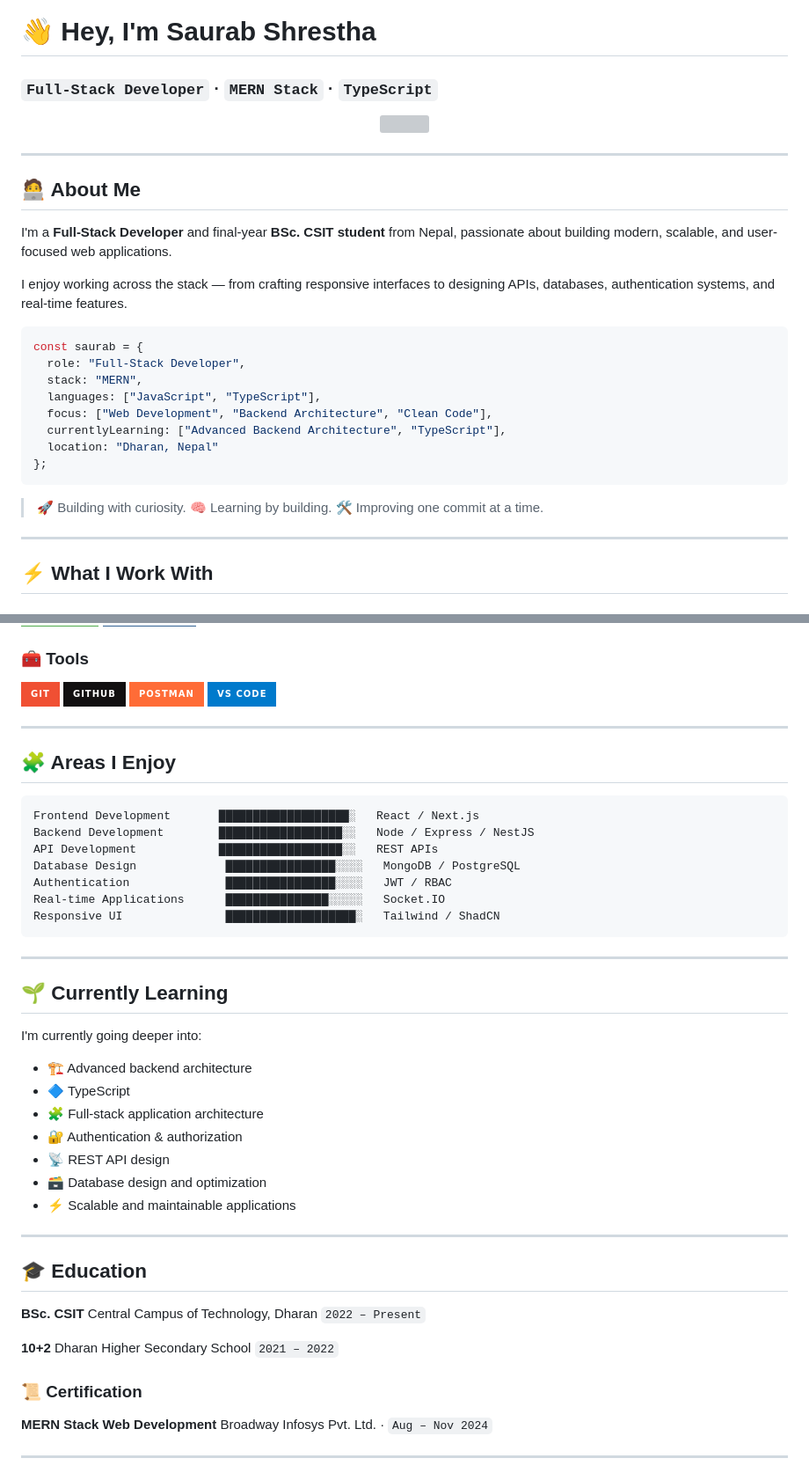
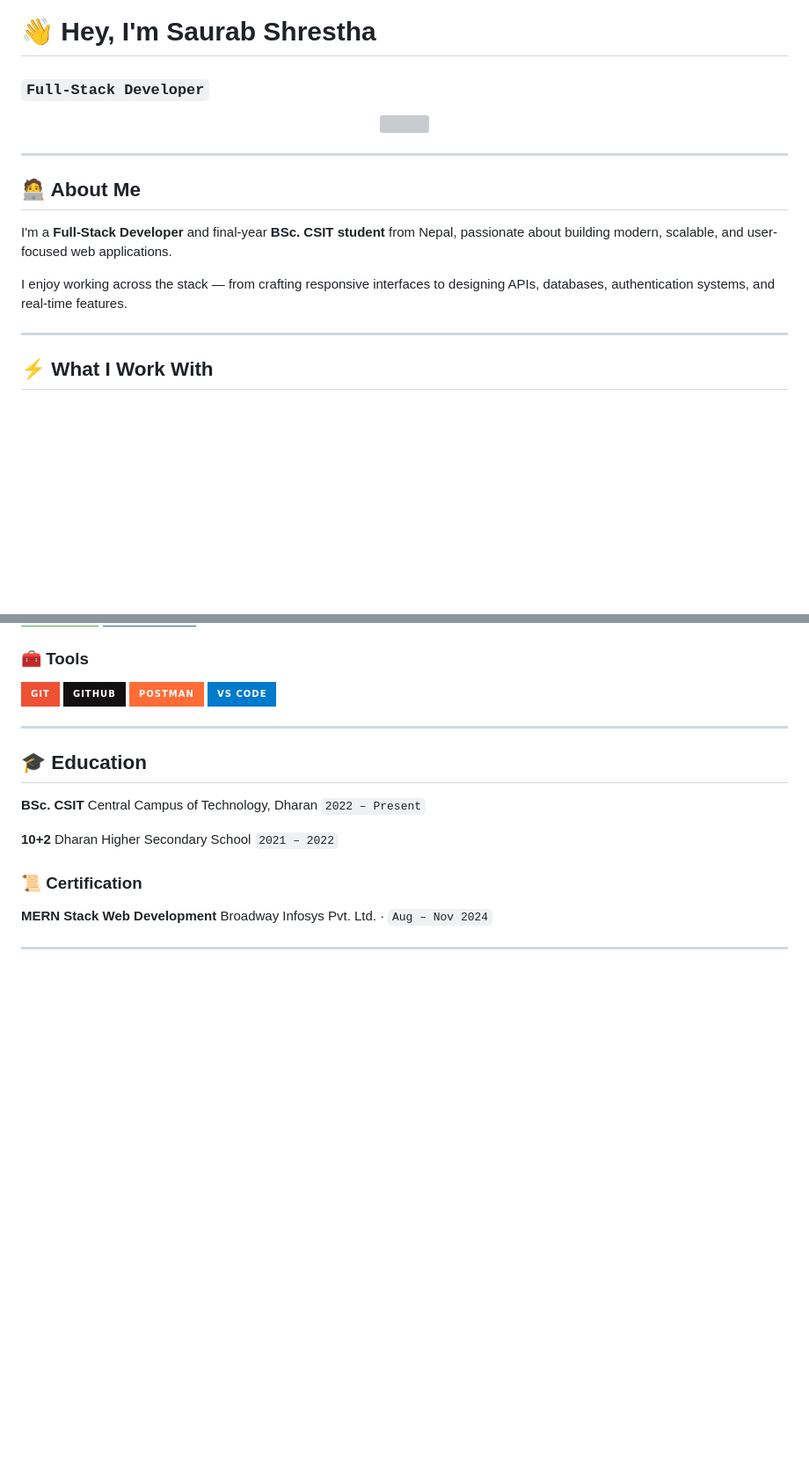
Before and after one commit to 41saurab/41saurab, a Markdown page: README.md, 2 parts joined by grey strips. Shown at 88% size. GitHub-like rendering; badges without logos; blank space fills up the shorter version; grey boxes are pictures that could not be loaded.

Commit message:
Revise README to remove personal details
Removed personal details and areas of interest from the README.

````diff
--- a/README.md
+++ b/README.md
@@ -1,6 +1,6 @@
 # 👋 Hey, I'm Saurab Shrestha
 
-### `Full-Stack Developer` · `MERN Stack` · `TypeScript`
+### `Full-Stack Developer`
 
 <p align="center">
   <img src="https://readme-typing-svg.demolab.com?font=Fira+Code&size=22&duration=3000&pause=1000&color=36BCF7&center=true&vCenter=true&width=600&lines=Building+modern+web+applications;Turning+ideas+into+clean+interfaces;Learning+backend+architecture;Always+building%2C+always+learning" />
@@ -13,21 +13,6 @@
 I'm a **Full-Stack Developer** and final-year **BSc. CSIT student** from Nepal, passionate about building modern, scalable, and user-focused web applications.
 
 I enjoy working across the stack — from crafting responsive interfaces to designing APIs, databases, authentication systems, and real-time features.
-
-```ts
-const saurab = {
-  role: "Full-Stack Developer",
-  stack: "MERN",
-  languages: ["JavaScript", "TypeScript"],
-  focus: ["Web Development", "Backend Architecture", "Clean Code"],
-  currentlyLearning: ["Advanced Backend Architecture", "TypeScript"],
-  location: "Dharan, Nepal"
-};
-```
-
-> 🚀 Building with curiosity.
-> 🧠 Learning by building.
-> 🛠️ Improving one commit at a time.
 
 ---
 
@@ -69,34 +54,6 @@ const saurab = {
   <img src="https://img.shields.io/badge/Postman-FF6C37?style=for-the-badge&logo=postman&logoColor=white" />
   <img src="https://img.shields.io/badge/VS_Code-007ACC?style=for-the-badge&logo=visual-studio-code&logoColor=white" />
 </p>
-
----
-
-## 🧩 Areas I Enjoy
-
-```text
-Frontend Development       ███████████████████░   React / Next.js
-Backend Development        ██████████████████░░   Node / Express / NestJS
-API Development            ██████████████████░░   REST APIs
-Database Design             ████████████████░░░░   MongoDB / PostgreSQL
-Authentication              ████████████████░░░░   JWT / RBAC
-Real-time Applications      ███████████████░░░░░   Socket.IO
-Responsive UI               ███████████████████░   Tailwind / ShadCN
-```
-
----
-
-## 🌱 Currently Learning
-
-I'm currently going deeper into:
-
-* 🏗️ Advanced backend architecture
-* 🔷 TypeScript
-* 🧩 Full-stack application architecture
-* 🔐 Authentication & authorization
-* 📡 REST API design
-* 🗃️ Database design and optimization
-* ⚡ Scalable and maintainable applications
 
 ---
 
````
